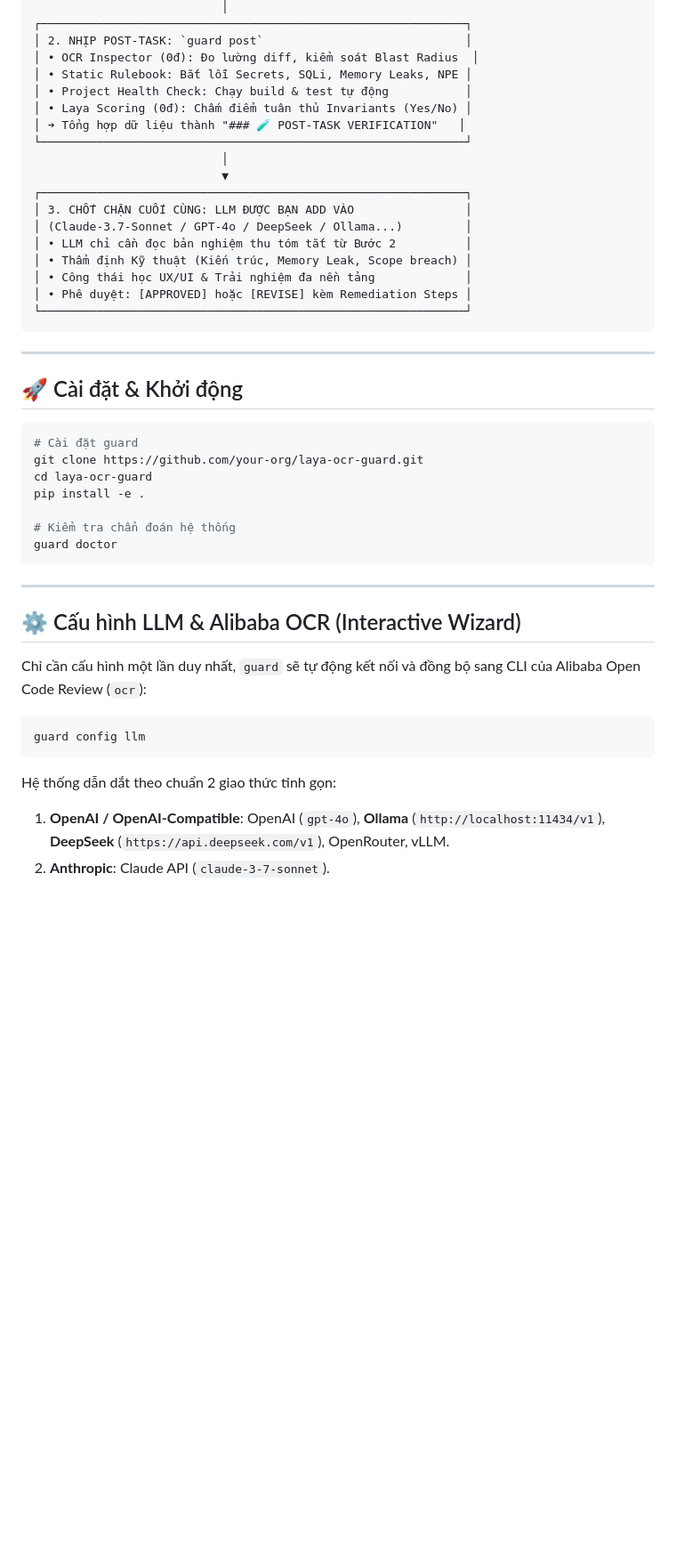
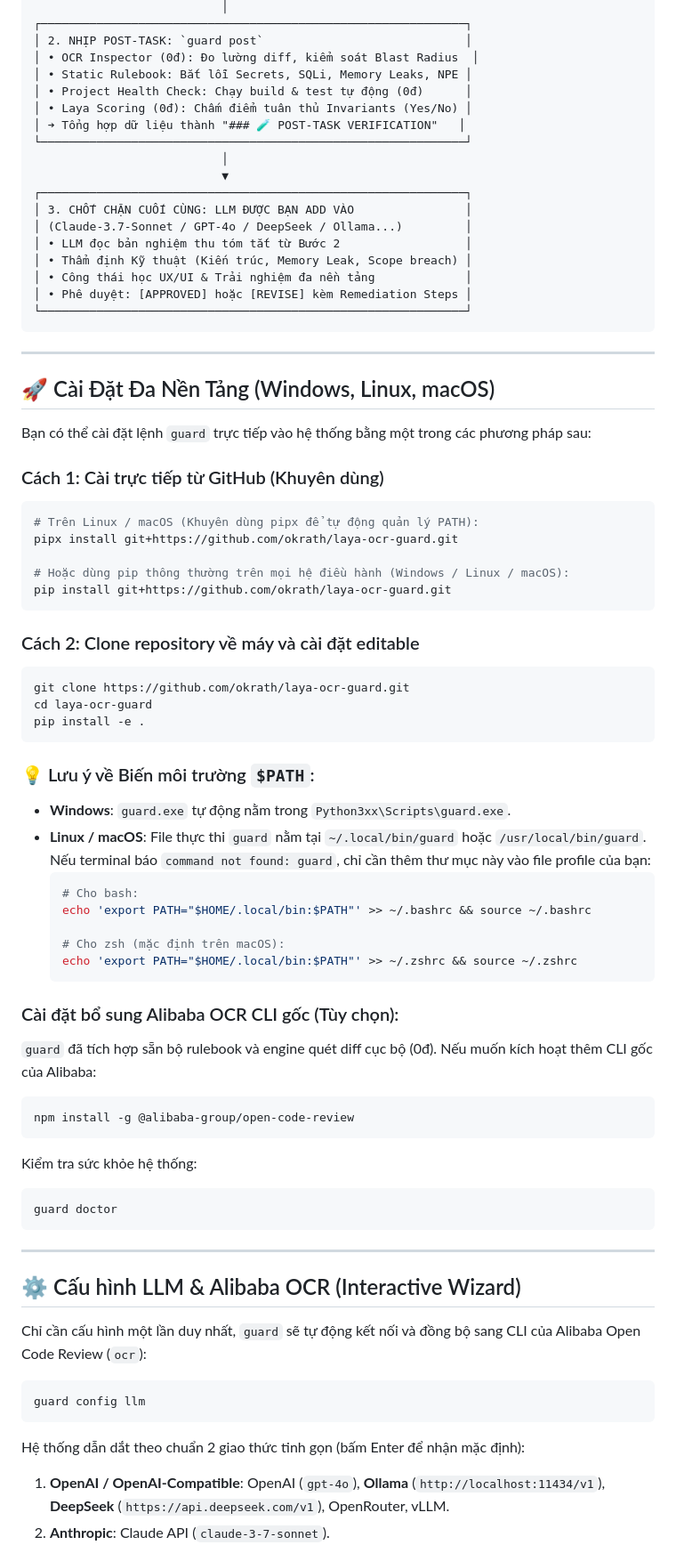
Before and after one commit to okrath/laya-ocr-guard, a Markdown page: README.md, the part around one of its changes. Shown at 89% size. Drawn GitHub-style; blank space fills up the shorter version.

Commit message:
docs: add comprehensive multi-platform installation guides for Linux, macOS and Windows

````diff
--- a/README.md
+++ b/README.md
@@ -36,7 +36,7 @@ Kế thừa và tự động hóa chuẩn giao thức **Impact & Regression Prot
 │ 2. NHỊP POST-TASK: `guard post`                             │
 │ • OCR Inspector (0đ): Đo lường diff, kiểm soát Blast Radius  │
 │ • Static Rulebook: Bắt lỗi Secrets, SQLi, Memory Leaks, NPE │
-│ • Project Health Check: Chạy build & test tự động           │
+│ • Project Health Check: Chạy build & test tự động (0đ)      │
 │ • Laya Scoring (0đ): Chấm điểm tuân thủ Invariants (Yes/No) │
 │ ➔ Tổng hợp dữ liệu thành "### 🧪 POST-TASK VERIFICATION"   │
 └─────────────────────────────────────────────────────────────┘
@@ -45,7 +45,7 @@ Kế thừa và tự động hóa chuẩn giao thức **Impact & Regression Prot
 ┌─────────────────────────────────────────────────────────────┐
 │ 3. CHỐT CHẶN CUỐI CÙNG: LLM ĐƯỢC BẠN ADD VÀO                │
 │ (Claude-3.7-Sonnet / GPT-4o / DeepSeek / Ollama...)         │
-│ • LLM chỉ cần đọc bản nghiệm thu tóm tắt từ Bước 2          │
+│ • LLM đọc bản nghiệm thu tóm tắt từ Bước 2                  │
 │ • Thẩm định Kỹ thuật (Kiến trúc, Memory Leak, Scope breach) │
 │ • Công thái học UX/UI & Trải nghiệm đa nền tảng             │
 │ • Phê duyệt: [APPROVED] hoặc [REVISE] kèm Remediation Steps │
@@ -54,15 +54,46 @@ Kế thừa và tự động hóa chuẩn giao thức **Impact & Regression Prot
 
 ---
 
-## 🚀 Cài đặt & Khởi động
+## 🚀 Cài Đặt Đa Nền Tảng (Windows, Linux, macOS)
 
+Bạn có thể cài đặt lệnh `guard` trực tiếp vào hệ thống bằng một trong các phương pháp sau:
+
+### Cách 1: Cài trực tiếp từ GitHub (Khuyên dùng)
 ```bash
-# Cài đặt guard
-git clone https://github.com/your-org/laya-ocr-guard.git
+# Trên Linux / macOS (Khuyên dùng pipx để tự động quản lý PATH):
+pipx install git+https://github.com/okrath/laya-ocr-guard.git
+
+# Hoặc dùng pip thông thường trên mọi hệ điều hành (Windows / Linux / macOS):
+pip install git+https://github.com/okrath/laya-ocr-guard.git
+```
+
+### Cách 2: Clone repository về máy và cài đặt editable
+```bash
+git clone https://github.com/okrath/laya-ocr-guard.git
 cd laya-ocr-guard
 pip install -e .
+```
 
-# Kiểm tra chẩn đoán hệ thống
+### 💡 Lưu ý về Biến môi trường `$PATH`:
+* **Windows**: `guard.exe` tự động nằm trong `Python3xx\Scripts\guard.exe`.
+* **Linux / macOS**: File thực thi `guard` nằm tại `~/.local/bin/guard` hoặc `/usr/local/bin/guard`.
+  Nếu terminal báo `command not found: guard`, chỉ cần thêm thư mục này vào file profile của bạn:
+  ```bash
+  # Cho bash:
+  echo 'export PATH="$HOME/.local/bin:$PATH"' >> ~/.bashrc && source ~/.bashrc
+
+  # Cho zsh (mặc định trên macOS):
+  echo 'export PATH="$HOME/.local/bin:$PATH"' >> ~/.zshrc && source ~/.zshrc
+  ```
+
+### Cài đặt bổ sung Alibaba OCR CLI gốc (Tùy chọn):
+`guard` đã tích hợp sẵn bộ rulebook và engine quét diff cục bộ (0đ). Nếu muốn kích hoạt thêm CLI gốc của Alibaba:
+```bash
+npm install -g @alibaba-group/open-code-review
+```
+
+Kiểm tra sức khỏe hệ thống:
+```bash
 guard doctor
 ```
 
@@ -76,7 +107,7 @@ Chỉ cần cấu hình một lần duy nhất, `guard` sẽ tự động kết
 guard config llm
 ```
 
-Hệ thống dẫn dắt theo chuẩn 2 giao thức tinh gọn:
+Hệ thống dẫn dắt theo chuẩn 2 giao thức tinh gọn (bấm Enter để nhận mặc định):
 1. **OpenAI / OpenAI-Compatible**: OpenAI (`gpt-4o`), **Ollama** (`http://localhost:11434/v1`), **DeepSeek** (`https://api.deepseek.com/v1`), OpenRouter, vLLM.
 2. **Anthropic**: Claude API (`claude-3-7-sonnet`).
 
````
Also changed, not shown: other parts of README.md (+24 -25 lines).
